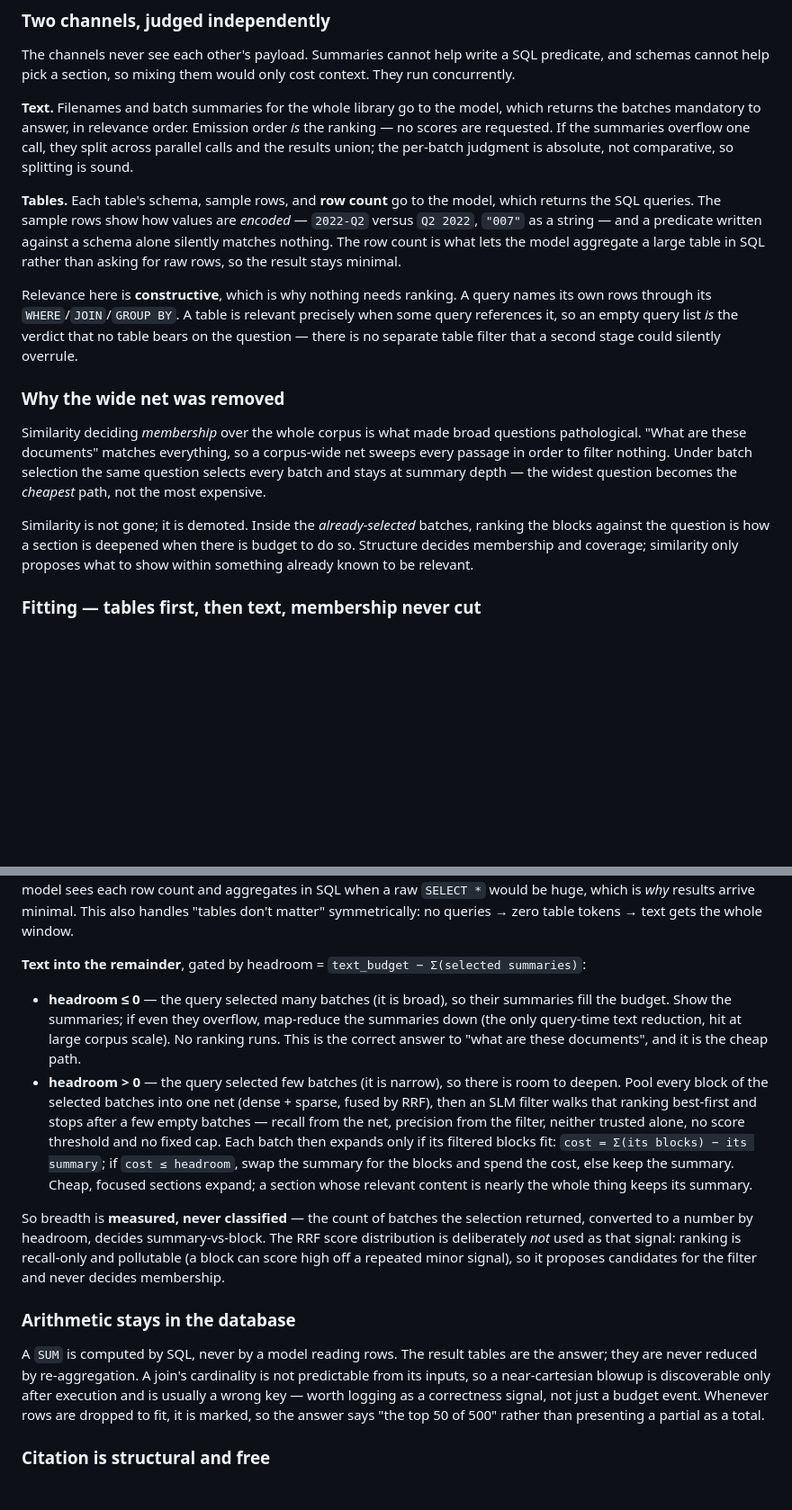
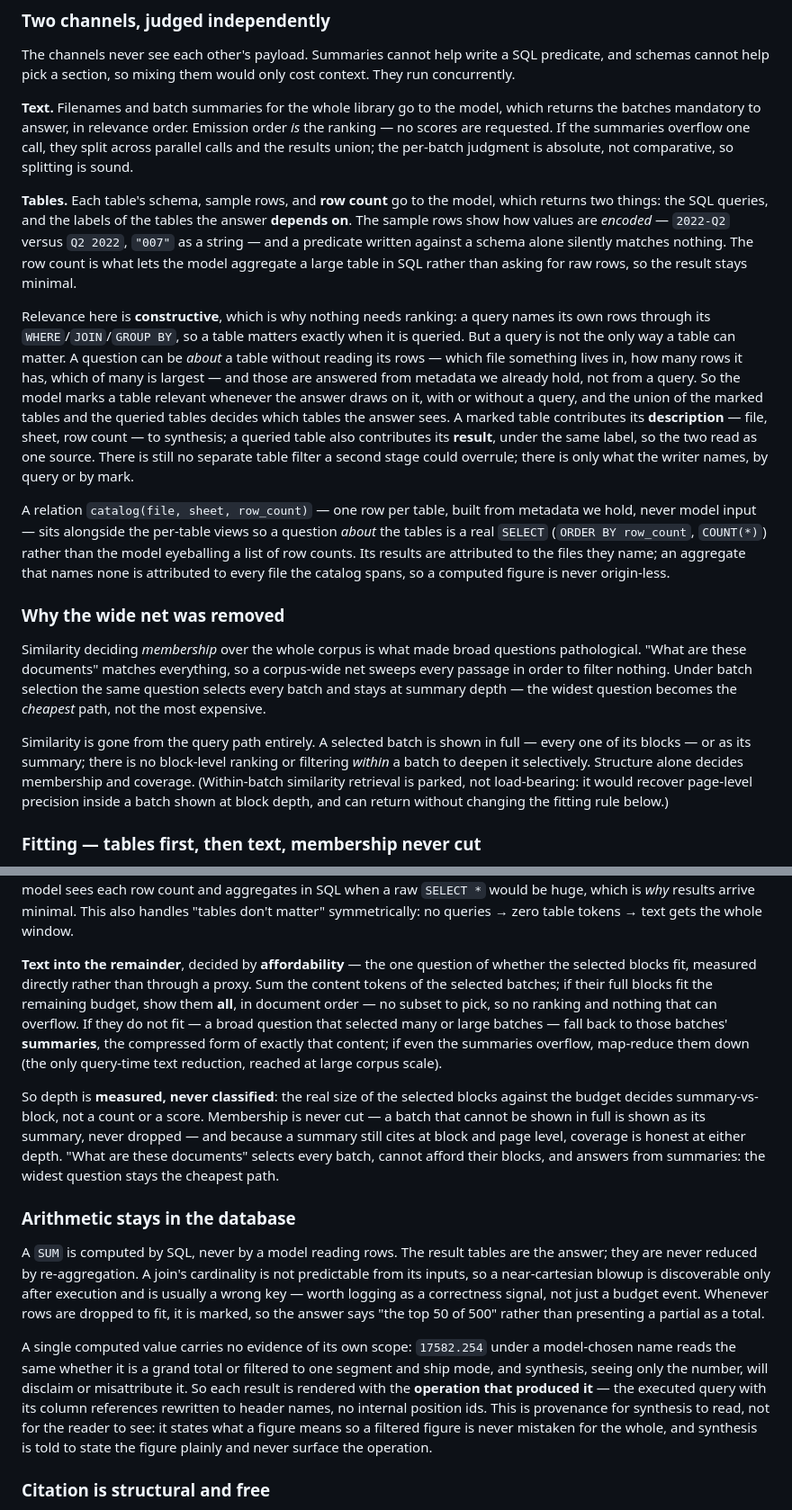
Before and after one commit to proafxin/citadel, a Markdown page: architecture.md, 2 parts joined by grey strips. Shown at 90% size. Rendered like a GitHub page; blank space fills up the shorter version.

Commit message:
docs(arch): clarify table metadata contribution and refinement of query synthesis workflow

```diff
--- a/architecture.md
+++ b/architecture.md
@@ -471,15 +471,27 @@ mandatory to answer, in relevance order. Emission order *is* the ranking — no
 summaries overflow one call, they split across parallel calls and the results union; the per-batch judgment
 is absolute, not comparative, so splitting is sound.
 
-**Tables.** Each table's schema, sample rows, and **row count** go to the model, which returns the SQL
-queries. The sample rows show how values are *encoded* — `2022-Q2` versus `Q2 2022`, `"007"` as a string —
-and a predicate written against a schema alone silently matches nothing. The row count is what lets the
-model aggregate a large table in SQL rather than asking for raw rows, so the result stays minimal.
+**Tables.** Each table's schema, sample rows, and **row count** go to the model, which returns two things:
+the SQL queries, and the labels of the tables the answer **depends on**. The sample rows show how values are
+*encoded* — `2022-Q2` versus `Q2 2022`, `"007"` as a string — and a predicate written against a schema alone
+silently matches nothing. The row count is what lets the model aggregate a large table in SQL rather than
+asking for raw rows, so the result stays minimal.
 
-Relevance here is **constructive**, which is why nothing needs ranking. A query names its own rows through
-its `WHERE`/`JOIN`/`GROUP BY`. A table is relevant precisely when some query references it, so an empty
-query list *is* the verdict that no table bears on the question — there is no separate table filter that a
-second stage could silently overrule.
+Relevance here is **constructive**, which is why nothing needs ranking: a query names its own rows through
+its `WHERE`/`JOIN`/`GROUP BY`, so a table matters exactly when it is queried. But a query is not the only way
+a table can matter. A question can be *about* a table without reading its rows — which file something lives
+in, how many rows it has, which of many is largest — and those are answered from metadata we already hold,
+not from a query. So the model marks a table relevant whenever the answer draws on it, with or without a
+query, and the union of the marked tables and the queried tables decides which tables the answer sees. A
+marked table contributes its **description** — file, sheet, row count — to synthesis; a queried table also
+contributes its **result**, under the same label, so the two read as one source. There is still no separate
+table filter a second stage could overrule; there is only what the writer names, by query or by mark.
+
+A relation `catalog(file, sheet, row_count)` — one row per table, built from metadata we hold, never model
+input — sits alongside the per-table views so a question *about* the tables is a real `SELECT` (`ORDER BY
+row_count`, `COUNT(*)`) rather than the model eyeballing a list of row counts. Its results are attributed to
+the files they name; an aggregate that names none is attributed to every file the catalog spans, so a
+computed figure is never origin-less.
 
 ### Why the wide net was removed
 
@@ -488,9 +500,11 @@ these documents" matches everything, so a corpus-wide net sweeps every passage i
 Under batch selection the same question selects every batch and stays at summary depth — the widest question
 becomes the *cheapest* path, not the most expensive.
 
-Similarity is not gone; it is demoted. Inside the *already-selected* batches, ranking the blocks against the
-question is how a section is deepened when there is budget to do so. Structure decides membership and
-coverage; similarity only proposes what to show within something already known to be relevant.
+Similarity is gone from the query path entirely. A selected batch is shown in full — every one of its blocks
+— or as its summary; there is no block-level ranking or filtering *within* a batch to deepen it selectively.
+Structure alone decides membership and coverage. (Within-batch similarity retrieval is parked, not
+load-bearing: it would recover page-level precision inside a batch shown at block depth, and can return
+without changing the fitting rule below.)
 
 ### Fitting — tables first, then text, membership never cut
 
@@ -507,24 +521,18 @@ answer. The genuine prevention is upstream — the model sees each row count and
 `SELECT *` would be huge, which is *why* results arrive minimal. This also handles "tables don't matter"
 symmetrically: no queries → zero table tokens → text gets the whole window.
 
-**Text into the remainder**, gated by headroom = `text_budget − Σ(selected summaries)`:
+**Text into the remainder**, decided by **affordability** — the one question of whether the selected blocks
+fit, measured directly rather than through a proxy. Sum the content tokens of the selected batches; if their
+full blocks fit the remaining budget, show them **all**, in document order — no subset to pick, so no ranking
+and nothing that can overflow. If they do not fit — a broad question that selected many or large batches —
+fall back to those batches' **summaries**, the compressed form of exactly that content; if even the summaries
+overflow, map-reduce them down (the only query-time text reduction, reached at large corpus scale).
 
-- **headroom ≤ 0** — the query selected many batches (it is broad), so their summaries fill the budget.
-  Show the summaries; if even they overflow, map-reduce the summaries down (the only query-time text
-  reduction, hit at large corpus scale). No ranking runs. This is the correct answer to "what are these
-  documents", and it is the cheap path.
-- **headroom > 0** — the query selected few batches (it is narrow), so there is room to deepen. Pool every
-  block of the selected batches into one net (dense + sparse, fused by RRF), then an SLM filter walks that
-  ranking best-first and stops after a few empty batches — recall from the net, precision from the filter,
-  neither trusted alone, no score threshold and no fixed cap. Each batch then expands only if its filtered
-  blocks fit: `cost = Σ(its blocks) − its summary`; if `cost ≤ headroom`, swap the summary for the blocks
-  and spend the cost, else keep the summary. Cheap, focused sections expand; a section whose relevant
-  content is nearly the whole thing keeps its summary.
-
-So breadth is **measured, never classified** — the count of batches the selection returned, converted to a
-number by headroom, decides summary-vs-block. The RRF score distribution is deliberately *not* used as that
-signal: ranking is recall-only and pollutable (a block can score high off a repeated minor signal), so it
-proposes candidates for the filter and never decides membership.
+So depth is **measured, never classified**: the real size of the selected blocks against the budget decides
+summary-vs-block, not a count or a score. Membership is never cut — a batch that cannot be shown in full is
+shown as its summary, never dropped — and because a summary still cites at block and page level, coverage is
+honest at either depth. "What are these documents" selects every batch, cannot afford their blocks, and
+answers from summaries: the widest question stays the cheapest path.
 
 ### Arithmetic stays in the database
 
@@ -533,6 +541,14 @@ reduced by re-aggregation. A join's cardinality is not predictable from its inpu
 blowup is discoverable only after execution and is usually a wrong key — worth logging as a correctness
 signal, not just a budget event. Whenever rows are dropped to fit, it is marked, so the answer says "the top
 50 of 500" rather than presenting a partial as a total.
+
+A single computed value carries no evidence of its own scope: `17582.254` under a model-chosen name reads the
+same whether it is a grand total or filtered to one segment and ship mode, and synthesis, seeing only the
+number, will disclaim or misattribute it. So each result is rendered with the **operation that produced it** —
+the executed query with its column references rewritten to header names, no internal position ids. This is
+provenance for synthesis to read, not for the reader to see: it states what a figure means so a filtered
+figure is never mistaken for the whole, and synthesis is told to state the figure plainly and never surface
+the operation.
 
 ### Citation is structural and free
 
```
Also changed, not shown: other parts of architecture.md (+8 -8 lines).
